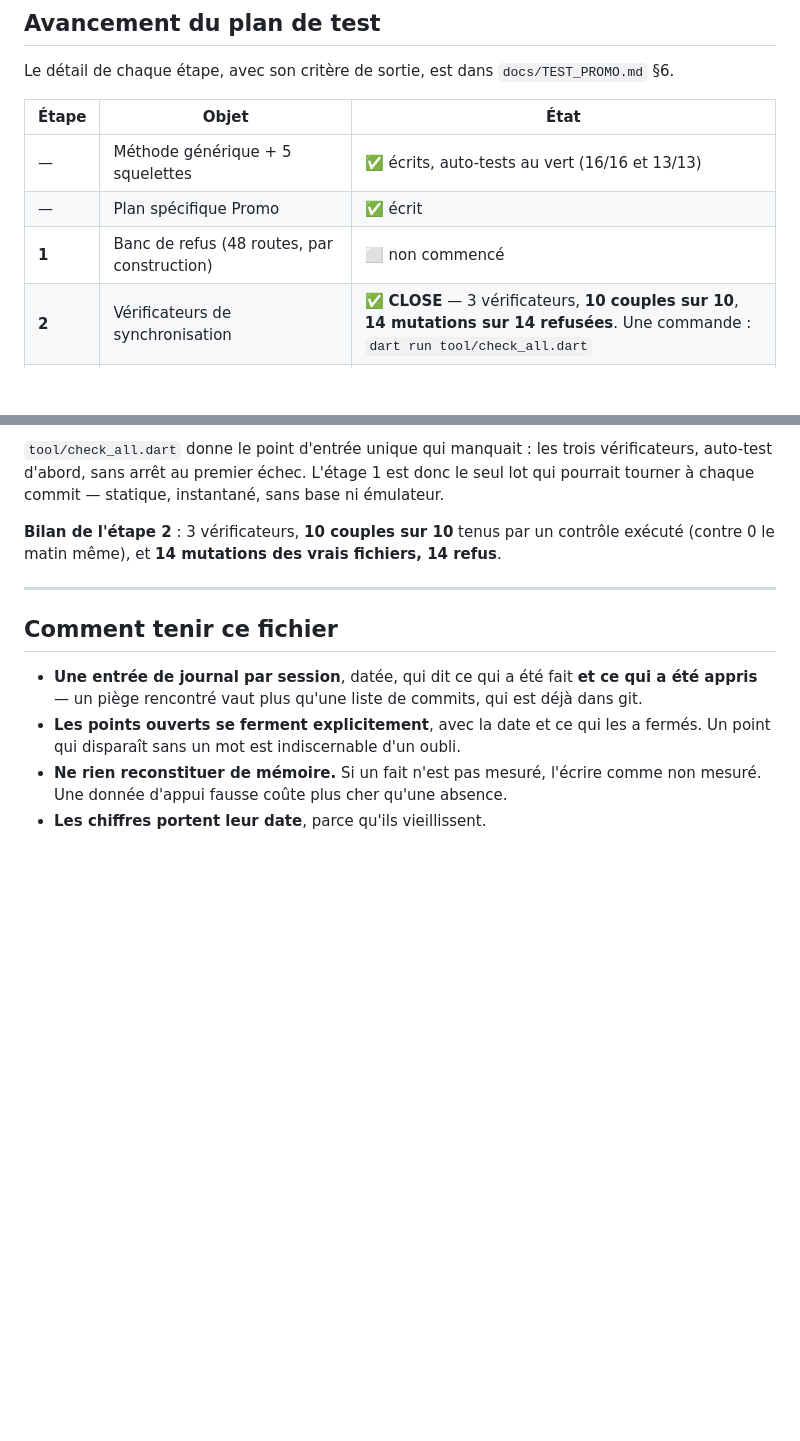
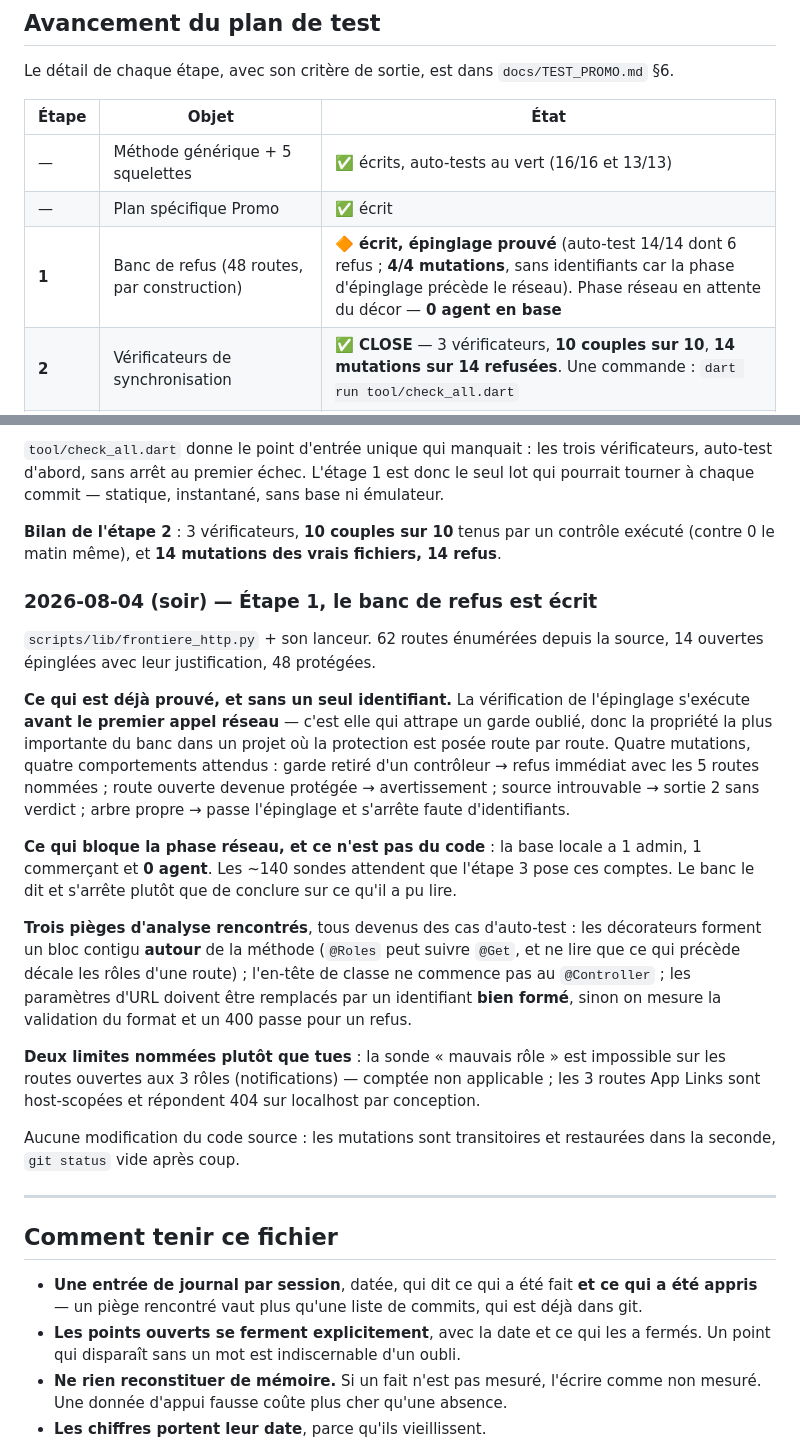
Before and after one commit to ecolealgerienne-ui/echangopromo, a Markdown page: docs/status_v0.1.md, 2 parts joined by grey strips. Drawn GitHub-style; blank space fills up the shorter version.

```diff
--- a/docs/status_v0.1.md
+++ b/docs/status_v0.1.md
@@ -322,7 +322,7 @@ Le détail de chaque étape, avec son critère de sortie, est dans
 |---|---|---|
 | — | Méthode générique + 5 squelettes | ✅ écrits, auto-tests au vert (16/16 et 13/13) |
 | — | Plan spécifique Promo | ✅ écrit |
-| **1** | Banc de refus (48 routes, par construction) | ⬜ non commencé |
+| **1** | Banc de refus (48 routes, par construction) | 🔶 **écrit, épinglage prouvé** (auto-test 14/14 dont 6 refus ; **4/4 mutations**, sans identifiants car la phase d'épinglage précède le réseau). Phase réseau en attente du décor — **0 agent en base** |
 | **2** | Vérificateurs de synchronisation | ✅ **CLOSE** — 3 vérificateurs, **10 couples sur 10**, **14 mutations sur 14 refusées**. Une commande : `dart run tool/check_all.dart` |
 | **3** | Décor + 4 parcours écran + onboarding | ⬜ non commencé |
 | **4** | Bancs, couverture d'usage complète (**27 bancs, 62/62 routes**) | ⬜ non commencé |
@@ -479,6 +479,40 @@ sans base ni émulateur.
 contrôle exécuté (contre 0 le matin même), et **14 mutations des vrais fichiers,
 14 refus**.
 
+### 2026-08-04 (soir) — Étape 1, le banc de refus est écrit
+
+`scripts/lib/frontiere_http.py` + son lanceur. 62 routes énumérées depuis la
+source, 14 ouvertes épinglées avec leur justification, 48 protégées.
+
+**Ce qui est déjà prouvé, et sans un seul identifiant.** La vérification de
+l'épinglage s'exécute **avant le premier appel réseau** — c'est elle qui
+attrape un garde oublié, donc la propriété la plus importante du banc dans un
+projet où la protection est posée route par route. Quatre mutations, quatre
+comportements attendus : garde retiré d'un contrôleur → refus immédiat avec les
+5 routes nommées ; route ouverte devenue protégée → avertissement ; source
+introuvable → sortie 2 sans verdict ; arbre propre → passe l'épinglage et
+s'arrête faute d'identifiants.
+
+**Ce qui bloque la phase réseau, et ce n'est pas du code** : la base locale a
+1 admin, 1 commerçant et **0 agent**. Les ~140 sondes attendent que l'étape 3
+pose ces comptes. Le banc le dit et s'arrête plutôt que de conclure sur ce
+qu'il a pu lire.
+
+**Trois pièges d'analyse rencontrés**, tous devenus des cas d'auto-test : les
+décorateurs forment un bloc contigu **autour** de la méthode (`@Roles` peut
+suivre `@Get`, et ne lire que ce qui précède décale les rôles d'une route) ;
+l'en-tête de classe ne commence pas au `@Controller` ; les paramètres d'URL
+doivent être remplacés par un identifiant **bien formé**, sinon on mesure la
+validation du format et un 400 passe pour un refus.
+
+**Deux limites nommées plutôt que tues** : la sonde « mauvais rôle » est
+impossible sur les routes ouvertes aux 3 rôles (notifications) — comptée non
+applicable ; les 3 routes App Links sont host-scopées et répondent 404 sur
+localhost par conception.
+
+Aucune modification du code source : les mutations sont transitoires et
+restaurées dans la seconde, `git status` vide après coup.
+
 ---
 
 ## Comment tenir ce fichier
```
Also changed, not shown: docs/TEST_PROMO.md (+32 -0 lines).
